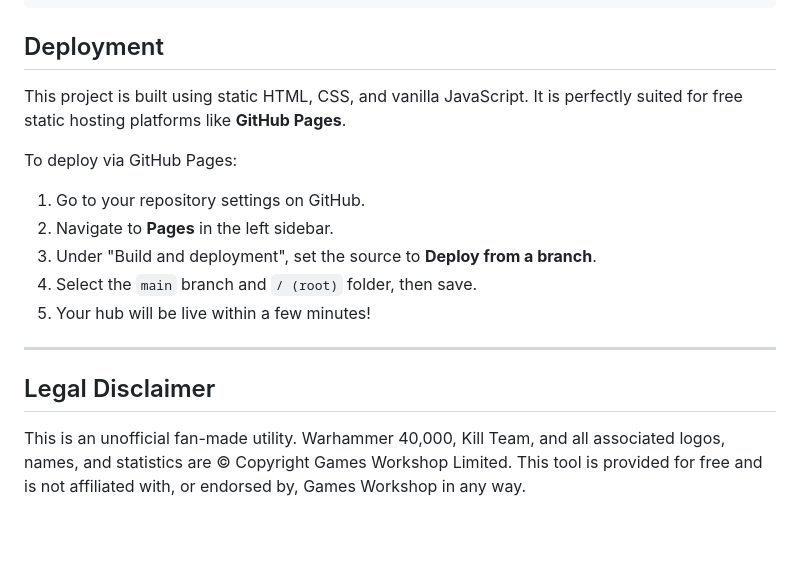
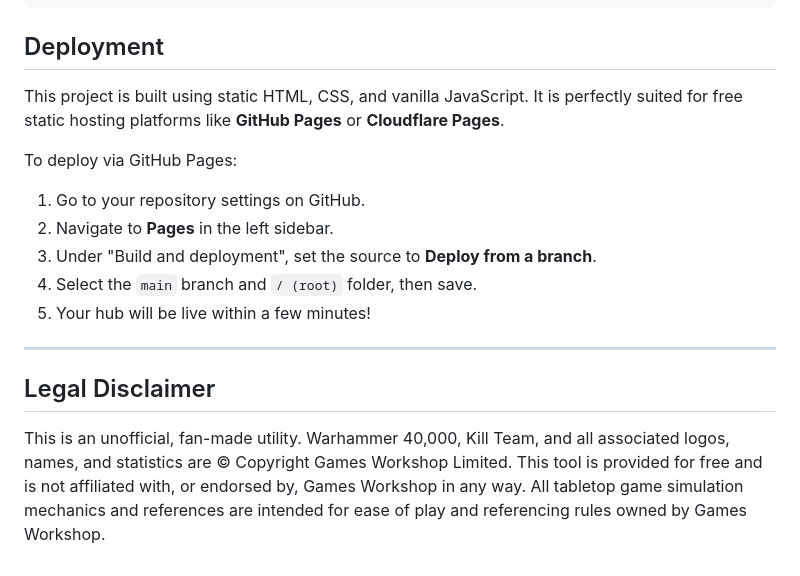
Before and after one commit to DonDavis-vibe/killteam_tool_hub, a Markdown page: README.md, the part around one of its changes. Rendered like a GitHub page; blank space fills up the shorter version.

```diff
--- a/README.md
+++ b/README.md
@@ -47,7 +52,7 @@ cd killteam_tool_hub
 
 ## Deployment
 
-This project is built using static HTML, CSS, and vanilla JavaScript. It is perfectly suited for free static hosting platforms like **GitHub Pages**.
+This project is built using static HTML, CSS, and vanilla JavaScript. It is perfectly suited for free static hosting platforms like **GitHub Pages** or **Cloudflare Pages**.
 
 To deploy via GitHub Pages:
 1. Go to your repository settings on GitHub.
@@ -60,4 +65,4 @@ To deploy via GitHub Pages:
 
 ## Legal Disclaimer
 
-This is an unofficial fan-made utility. Warhammer 40,000, Kill Team, and all associated logos, names, and statistics are © Copyright Games Workshop Limited. This tool is provided for free and is not affiliated with, or endorsed by, Games Workshop in any way.
+This is an unofficial, fan-made utility. Warhammer 40,000, Kill Team, and all associated logos, names, and statistics are © Copyright Games Workshop Limited. This tool is provided for free and is not affiliated with, or endorsed by, Games Workshop in any way. All tabletop game simulation mechanics and references are intended for ease of play and referencing rules owned by Games Workshop.
```
Also changed, not shown: other parts of README.md (+23 -18 lines).
